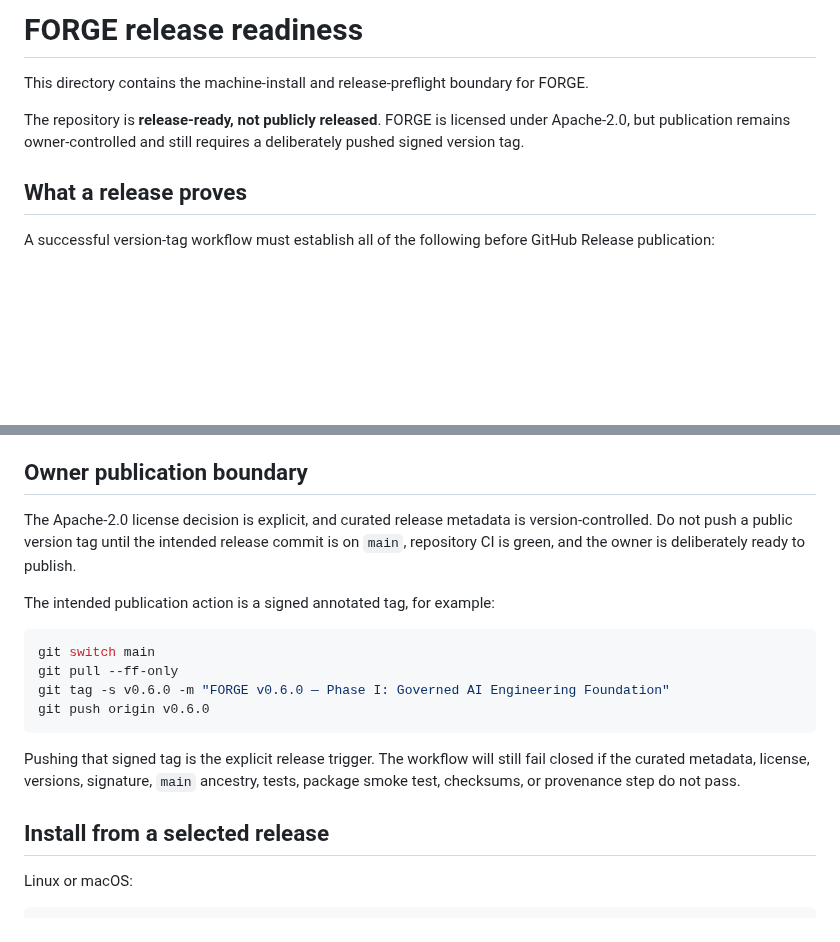
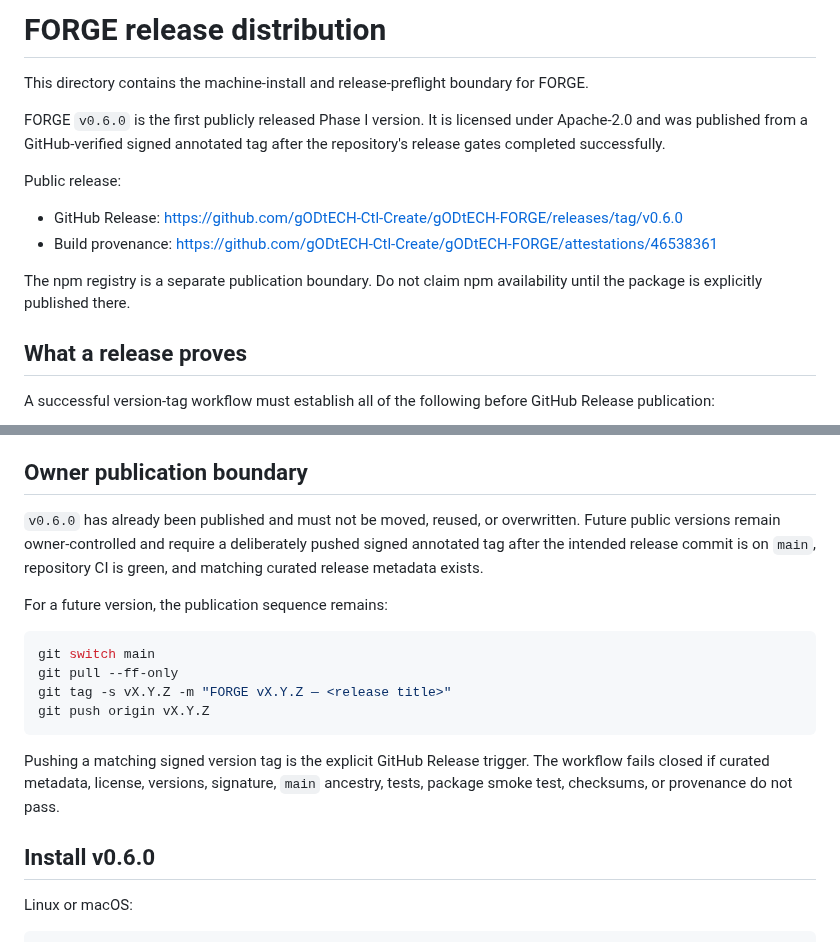
Before and after one commit to gODtECH-Ctl-Create/gODtECH-FORGE, a Markdown page: forge/release/README.md, 2 parts joined by grey strips. GitHub-like rendering; blank space fills up the shorter version.

````diff
--- a/forge/release/README.md
+++ b/forge/release/README.md
@@ -1,8 +1,15 @@
-# FORGE release readiness
+# FORGE release distribution
 
 This directory contains the machine-install and release-preflight boundary for FORGE.
 
-The repository is **release-ready, not publicly released**. FORGE is licensed under Apache-2.0, but publication remains owner-controlled and still requires a deliberately pushed signed version tag.
+FORGE `v0.6.0` is the first publicly released Phase I version. It is licensed under Apache-2.0 and was published from a GitHub-verified signed annotated tag after the repository's release gates completed successfully.
+
+Public release:
+
+- GitHub Release: https://github.com/gODtECH-Ctl-Create/gODtECH-FORGE/releases/tag/v0.6.0
+- Build provenance: https://github.com/gODtECH-Ctl-Create/gODtECH-FORGE/attestations/46538361
+
+The npm registry is a separate publication boundary. Do not claim npm availability until the package is explicitly published there.
 
 ## What a release proves
 
@@ -35,20 +42,20 @@ Everything after that heading becomes the GitHub Release body. `resolve-release-
 
 ## Owner publication boundary
 
-The Apache-2.0 license decision is explicit, and curated release metadata is version-controlled. Do not push a public version tag until the intended release commit is on `main`, repository CI is green, and the owner is deliberately ready to publish.
+`v0.6.0` has already been published and must not be moved, reused, or overwritten. Future public versions remain owner-controlled and require a deliberately pushed signed annotated tag after the intended release commit is on `main`, repository CI is green, and matching curated release metadata exists.
 
-The intended publication action is a signed annotated tag, for example:
+For a future version, the publication sequence remains:
 
 ```bash
 git switch main
 git pull --ff-only
-git tag -s v0.6.0 -m "FORGE v0.6.0 — Phase I: Governed AI Engineering Foundation"
-git push origin v0.6.0
+git tag -s vX.Y.Z -m "FORGE vX.Y.Z — <release title>"
+git push origin vX.Y.Z
 ```
 
-Pushing that signed tag is the explicit release trigger. The workflow will still fail closed if the curated metadata, license, versions, signature, `main` ancestry, tests, package smoke test, checksums, or provenance step do not pass.
+Pushing a matching signed version tag is the explicit GitHub Release trigger. The workflow fails closed if curated metadata, license, versions, signature, `main` ancestry, tests, package smoke test, checksums, or provenance do not pass.
 
-## Install from a selected release
+## Install v0.6.0
 
 Linux or macOS:
 
````
Also changed, not shown: README.md (+26 -7 lines), 1 other file.
